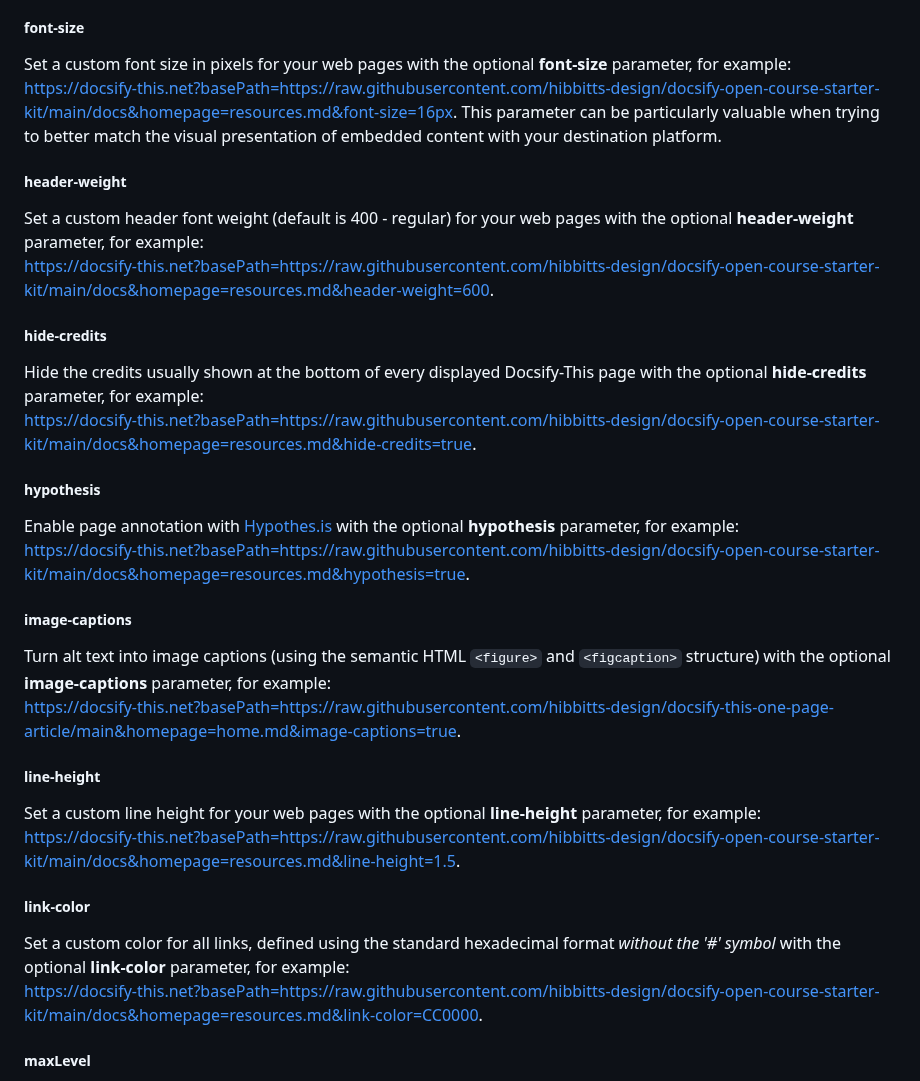
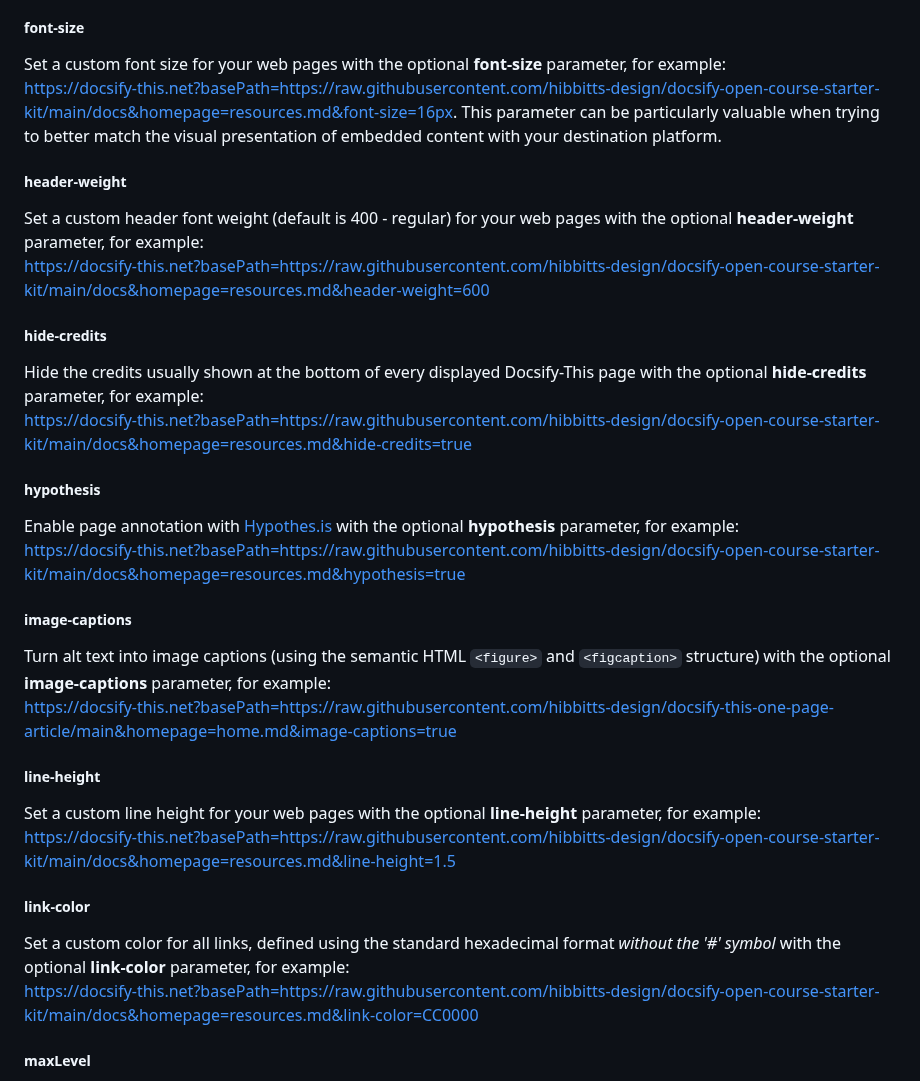
Before and after one commit to hibbitts-design/docsify-this, a Markdown page: README.md, the part around one of its changes. Rendered like a GitHub page.

```diff
--- a/README.md
+++ b/README.md
@@ -245,38 +245,38 @@ https://docsify-this.net?basePath=https://raw.githubusercontent.com/hibbitts-des
 
 ##### font-size
 
-Set a custom font size in pixels for your web pages with the optional **font-size** parameter, for example:
+Set a custom font size for your web pages with the optional **font-size** parameter, for example:
 https://docsify-this.net?basePath=https://raw.githubusercontent.com/hibbitts-design/docsify-open-course-starter-kit/main/docs&homepage=resources.md&font-size=16px. This parameter can be particularly valuable when trying to better match the visual presentation of embedded content with your destination platform.
 
 ##### header-weight
 
 Set a custom header font weight (default is 400 - regular) for your web pages with the optional **header-weight** parameter, for example:
-https://docsify-this.net?basePath=https://raw.githubusercontent.com/hibbitts-design/docsify-open-course-starter-kit/main/docs&homepage=resources.md&header-weight=600.
+https://docsify-this.net?basePath=https://raw.githubusercontent.com/hibbitts-design/docsify-open-course-starter-kit/main/docs&homepage=resources.md&header-weight=600
 
 ##### hide-credits
 
 Hide the credits usually shown at the bottom of every displayed Docsify-This page with the optional **hide-credits** parameter, for example:
-https://docsify-this.net?basePath=https://raw.githubusercontent.com/hibbitts-design/docsify-open-course-starter-kit/main/docs&homepage=resources.md&hide-credits=true.
+https://docsify-this.net?basePath=https://raw.githubusercontent.com/hibbitts-design/docsify-open-course-starter-kit/main/docs&homepage=resources.md&hide-credits=true
 
 ##### hypothesis
 
 Enable page annotation with [Hypothes.is](https://hypothes.is) with the optional **hypothesis** parameter, for example:
-https://docsify-this.net?basePath=https://raw.githubusercontent.com/hibbitts-design/docsify-open-course-starter-kit/main/docs&homepage=resources.md&hypothesis=true.
+https://docsify-this.net?basePath=https://raw.githubusercontent.com/hibbitts-design/docsify-open-course-starter-kit/main/docs&homepage=resources.md&hypothesis=true
 
 ##### image-captions
 
 Turn alt text into image captions (using the semantic HTML `<figure>` and `<figcaption>` structure) with the optional **image-captions** parameter, for example:
-https://docsify-this.net?basePath=https://raw.githubusercontent.com/hibbitts-design/docsify-this-one-page-article/main&homepage=home.md&image-captions=true.
+https://docsify-this.net?basePath=https://raw.githubusercontent.com/hibbitts-design/docsify-this-one-page-article/main&homepage=home.md&image-captions=true
 
 ##### line-height
 
 Set a custom line height for your web pages with the optional **line-height** parameter, for example:
-https://docsify-this.net?basePath=https://raw.githubusercontent.com/hibbitts-design/docsify-open-course-starter-kit/main/docs&homepage=resources.md&line-height=1.5.
+https://docsify-this.net?basePath=https://raw.githubusercontent.com/hibbitts-design/docsify-open-course-starter-kit/main/docs&homepage=resources.md&line-height=1.5
 
 ##### link-color
 
 Set a custom color for all links, defined using the standard hexadecimal format _without the '#' symbol_ with the optional **link-color** parameter, for example:
-https://docsify-this.net?basePath=https://raw.githubusercontent.com/hibbitts-design/docsify-open-course-starter-kit/main/docs&homepage=resources.md&link-color=CC0000.
+https://docsify-this.net?basePath=https://raw.githubusercontent.com/hibbitts-design/docsify-open-course-starter-kit/main/docs&homepage=resources.md&link-color=CC0000
 
 ##### maxLevel
 
```
Also changed, not shown: other parts of README.md (+7 -7 lines).
